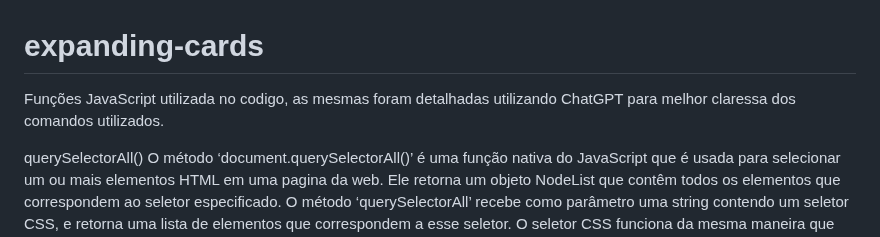
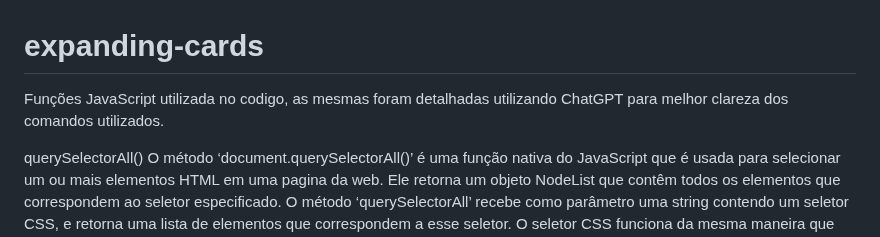
Before and after one commit to maxlyfe/expanding-cards, a Markdown page: README.md, the part around the change. Drawn GitHub-style.

```diff
--- a/README.md
+++ b/README.md
@@ -1,6 +1,6 @@
 # expanding-cards
 
-Funções JavaScript utilizada no codigo, as mesmas foram detalhadas utilizando ChatGPT para melhor claressa dos comandos utilizados.
+Funções JavaScript utilizada no codigo, as mesmas foram detalhadas utilizando ChatGPT para melhor clareza dos comandos utilizados.
 
 querySelectorAll()
 O método ‘document.querySelectorAll()’ é uma função nativa do JavaScript que é usada para selecionar um ou mais elementos HTML em uma pagina da web. Ele retorna um objeto NodeList que contêm todos os elementos que correspondem ao seletor especificado.
```
